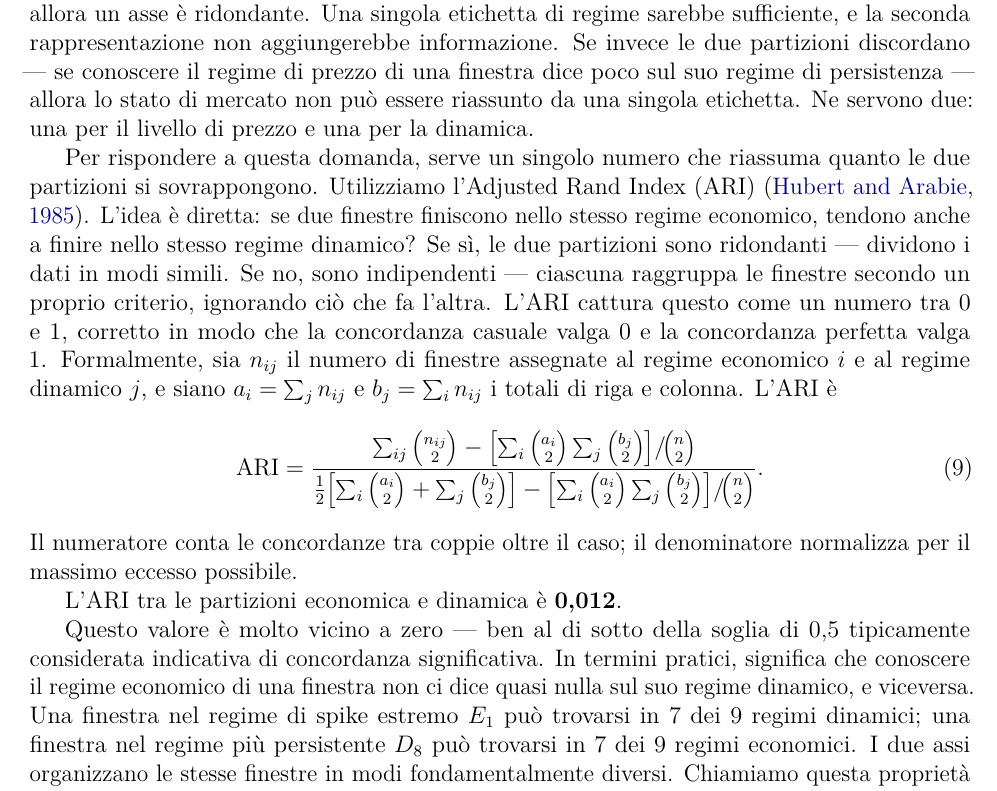
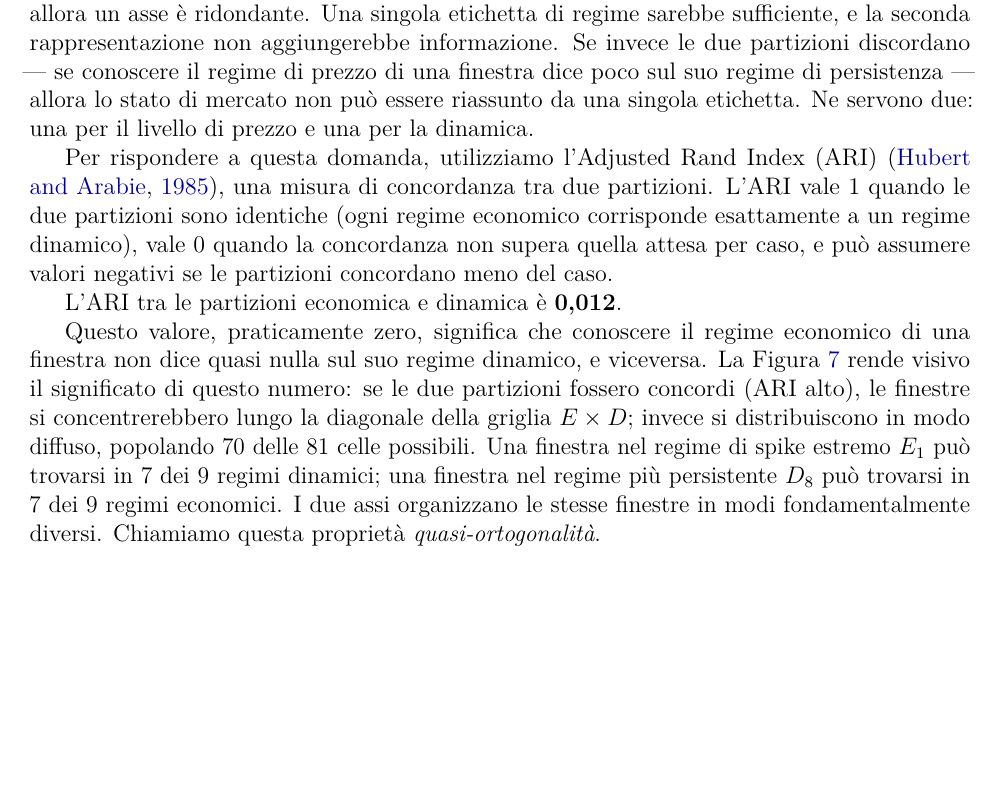
Before and after one commit to cbaldassari/two-axes, a LaTeX paper (paper/paper_v10_it.tex): part of page 22 of 36, cut so that both start at the same text, the shorter picture padded with empty space. Compiled offline with pdfLaTeX.

Commit message:
ARI: spiegazione snellita, formula rimossa, figura griglia con caption interpretativa
- Rimossa formula ARI (troppo tecnica), mantenuta spiegazione intuitiva (0=caso, 1=identiche)
- Aggiunta figura griglia ExD con caption: "se concordi → diagonale, se indipendenti → diffuse"
- Rimossa duplicazione figura two_axis_grid nella §5 (ora rimanda a fig:ari_grid)
- Corretto riferimento orfano fig:two_axes → fig:ari_grid

Co-Authored-By: Claude Opus 4.6 (1M context) <noreply@anthropic.com>

```diff
--- a/paper/paper_v10_it.tex
+++ b/paper/paper_v10_it.tex
@@ -869,24 +869,13 @@ Se invece le due partizioni discordano --- se conoscere il regime di prezzo di u
 Ne servono due: una per il livello di prezzo e una per la dinamica.
 
 % --- ARI ---
-Per rispondere a questa domanda, serve un singolo numero che riassuma quanto le due partizioni si sovrappongono.
-Utilizziamo l'Adjusted Rand Index (ARI) \citep{hubert1985}.
-L'idea è diretta: se due finestre finiscono nello stesso regime economico, tendono anche a finire nello stesso regime dinamico?
-Se sì, le due partizioni sono ridondanti --- dividono i dati in modi simili.
-Se no, sono indipendenti --- ciascuna raggruppa le finestre secondo un proprio criterio, ignorando ciò che fa l'altra.
-L'ARI cattura questo come un numero tra 0 e 1, corretto in modo che la concordanza casuale valga 0 e la concordanza perfetta valga 1.
-Formalmente, sia $n_{ij}$ il numero di finestre assegnate al regime economico $i$ e al regime dinamico $j$, e siano $a_i = \sum_j n_{ij}$ e $b_j = \sum_i n_{ij}$ i totali di riga e colonna.
-L'ARI è
-\begin{equation}
-\text{ARI} = \frac{\sum_{ij}\binom{n_{ij}}{2} - \left[\sum_i\binom{a_i}{2}\sum_j\binom{b_j}{2}\right]\!/\!\binom{n}{2}}{\frac{1}{2}\!\left[\sum_i\binom{a_i}{2}+\sum_j\binom{b_j}{2}\right] - \left[\sum_i\binom{a_i}{2}\sum_j\binom{b_j}{2}\right]\!/\!\binom{n}{2}}.
-\label{eq:ari}
-\end{equation}
-Il numeratore conta le concordanze tra coppie oltre il caso; il denominatore normalizza per il massimo eccesso possibile.
+Per rispondere a questa domanda, utilizziamo l'Adjusted Rand Index (ARI) \citep{hubert1985}, una misura di concordanza tra due partizioni.
+L'ARI vale~1 quando le due partizioni sono identiche (ogni regime economico corrisponde esattamente a un regime dinamico), vale~0 quando la concordanza non supera quella attesa per caso, e può assumere valori negativi se le partizioni concordano meno del caso.
 
 L'ARI tra le partizioni economica e dinamica è \textbf{0,012}.
 
-Questo valore è molto vicino a zero --- ben al di sotto della soglia di 0,5 tipicamente considerata indicativa di concordanza significativa.
-In termini pratici, significa che conoscere il regime economico di una finestra non ci dice quasi nulla sul suo regime dinamico, e viceversa.
+Questo valore, praticamente zero, significa che conoscere il regime economico di una finestra non dice quasi nulla sul suo regime dinamico, e viceversa.
+La Figura~\ref{fig:ari_grid} rende visivo il significato di questo numero: se le due partizioni fossero concordi (ARI alto), le finestre si concentrerebbero lungo la diagonale della griglia $E \times D$; invece si distribuiscono in modo diffuso, popolando 70 delle 81 celle possibili.
 Una finestra nel regime di spike estremo $E_1$ può trovarsi in 7 dei 9 regimi dinamici; una finestra nel regime più persistente $D_8$ può trovarsi in 7 dei 9 regimi economici.
 I due assi organizzano le stesse finestre in modi fondamentalmente diversi.
 Chiamiamo questa proprietà \emph{quasi-ortogonalità}.
```
Also changed, not shown: paper/paper_v10_it.tex (18 more changed lines).
